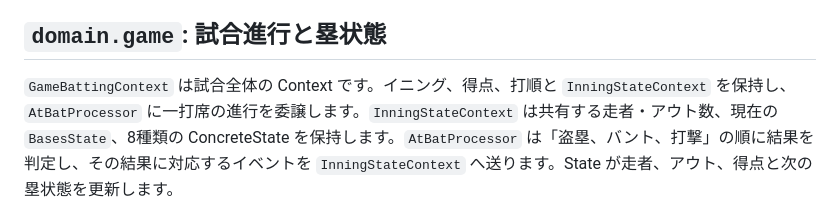
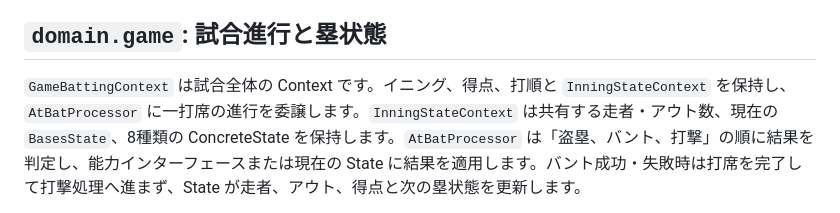
Before and after one commit to midetaro/baseball-orders, a Markdown page: apps/simulator/README.md, the part around one of its changes. Rendered like a GitHub page.

Commit message:
refactor: update readme

````diff
--- a/apps/simulator/README.md
+++ b/apps/simulator/README.md
@@ -6,7 +6,7 @@
 
 ## `domain.game`: 試合進行と塁状態
 
-`GameBattingContext` は試合全体の Context です。イニング、得点、打順と `InningStateContext` を保持し、`AtBatProcessor` に一打席の進行を委譲します。`InningStateContext` は共有する走者・アウト数、現在の `BasesState`、8種類の ConcreteState を保持します。`AtBatProcessor` は「盗塁、バント、打撃」の順に結果を判定し、その結果に対応するイベントを `InningStateContext` へ送ります。State が走者、アウト、得点と次の塁状態を更新します。
+`GameBattingContext` は試合全体の Context です。イニング、得点、打順と `InningStateContext` を保持し、`AtBatProcessor` に一打席の進行を委譲します。`InningStateContext` は共有する走者・アウト数、現在の `BasesState`、8種類の ConcreteState を保持します。`AtBatProcessor` は「盗塁、バント、打撃」の順に結果を判定し、能力インターフェースまたは現在の State に結果を適用します。バント成功・失敗時は打席を完了して打撃処理へ進まず、State が走者、アウト、得点と次の塁状態を更新します。
 
 ```mermaid
 classDiagram
````
Also changed, not shown: other parts of apps/simulator/README.md (+72 -20 lines).
